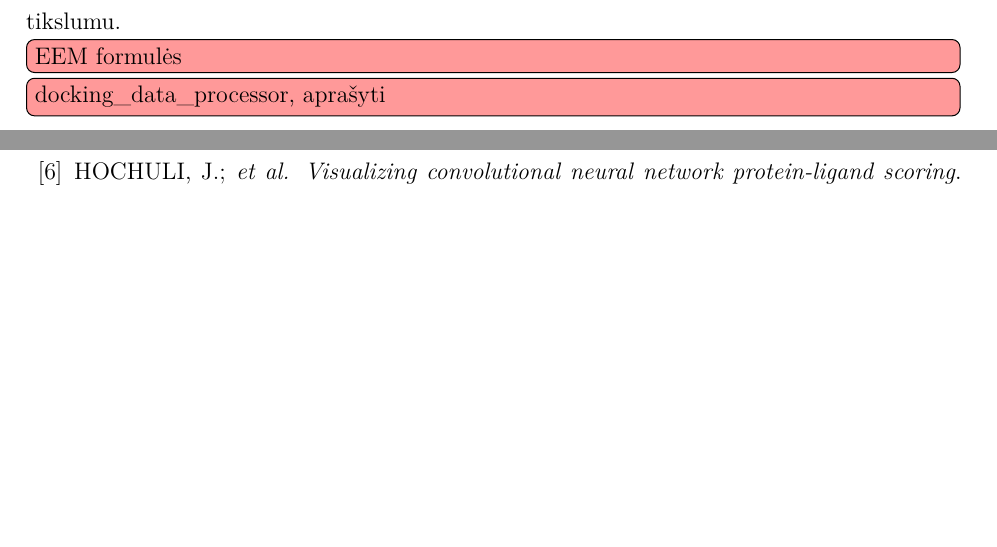
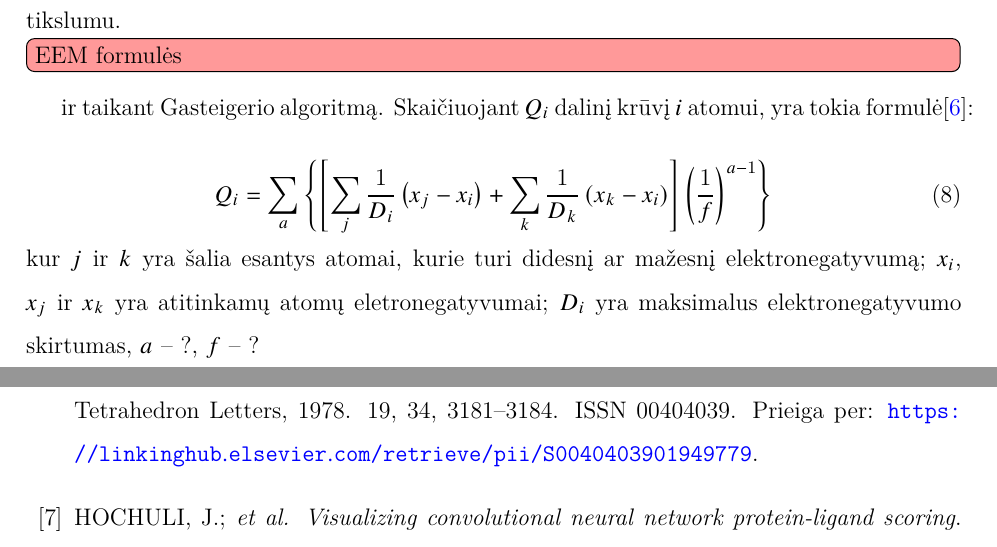
Before and after one commit to Tallivm/Bakalaurinis, a LaTeX document (referatas.tex, which reads metodai.tex): two parts of pages 16 and 18 of 20 before the commit and two parts of pages 16 and 19 of 21 after it, joined at a grey line, cut so that both start at the same text, the shorter picture padded with empty space. Compiled offline with pdfLaTeX.

Commit message:
found and deleted the error

```diff
--- a/metodai.tex
+++ b/metodai.tex
@@ -29,16 +28,16 @@ kur $E^{vdw}$ ir $E^{hb}$ yra atitinkamai Van der Valso ir vandenilinių ryšių
 
 Įvedami į neuronini tinklą duomenys yra vektorių rinkinio pavidalo. Kiekvienas vektorius turi informaciją apie ligando atomą, artimiausius du ligando atomus ir du baltymo atomus. Yra aprašomi atomų tipai (pvz. N, C), daliniai krūviai (slankiojančio kablelio skaičiais), atstumai tarp pirmojo atomo ir kitų atomų (slankiojančio kablelio neneigiamas skaičius; pirmasis atomas turės 0), bei aminorūgšties tipai, kuriai priklauso baltymo atomai (pvz. Gln). Atomų daliniai krūviai atvaizduoja elektronų pasiskirstymą molekulėje, kas nulemia molekulės tam tikras chemines savybes.
 Kiekvienas kompleksas po ligando įvedimo į baltymą su \emph{LeDock} pagalba turi informaciją apie baltymo ir ligando atomų koordinates trimatėje erdvėje, bei atomų tipus, tačiau neturi informacijos apie atomų dalinius krūvius. Jie yra skaičiuojami naudojant \emph{OpenBabel} įrankį ir pasirenkant EEM algoritmą. % https://www.ncbi.nlm.nih.gov/pmc/articles/PMC3716427/ https://www.ncbi.nlm.nih.gov/pmc/articles/PMC4667495/
-Jis buvo pasirinktas todėl, kad pagal \ref{} ir \ref{} straipsnius, EEM algoritmas skaičiuoja dalinius krūvius ypač aukštu tikslumu.
+Jis buvo pasirinktas todėl, kad pagal \cite{} ir \cite{} straipsnius, EEM algoritmas skaičiuoja dalinius krūvius ypač aukštu tikslumu.
 \TD{EEM formulės}
 
 
-%ir taikant Gasteigerio algoritmą. Skaičiuojant $Q_i$ dalinį krūvį $i$ atomui, yra tokia formulė\cite{gasteiger_new_1978}:
-%
-%\begin{equation}
-%Q_{i}=\sum_{a}\left\{\left[\sum_{j} \frac{1}{D_{i}}\left(x_{j}-x_{i}\right)+\sum_{k} \frac{1}{D_{k}}\left(x_{k}-x_{i}\right)\right]\left(\frac{1}{f}\right)^{a-1}\right\}
-%\end{equation}
-%kur $j$ ir $k$ yra šalia esantys atomai, kurie turi didesnį ar mažesnį elektronegatyvumą; $x_i$, $x_j$ ir $x_k$ yra atitinkamų atomų eletronegatyvumai; $D_i$ yra maksimalus elektronegatyvumo skirtumas, $a$ -- ?, $f$ -- ?
+ir taikant Gasteigerio algoritmą. Skaičiuojant $Q_i$ dalinį krūvį $i$ atomui, yra tokia formulė\cite{gasteiger_new_1978}:
+
+\begin{equation}
+Q_{i}=\sum_{a}\left\{\left[\sum_{j} \frac{1}{D_{i}}\left(x_{j}-x_{i}\right)+\sum_{k} \frac{1}{D_{k}}\left(x_{k}-x_{i}\right)\right]\left(\frac{1}{f}\right)^{a-1}\right\}
+\end{equation}
+kur $j$ ir $k$ yra šalia esantys atomai, kurie turi didesnį ar mažesnį elektronegatyvumą; $x_i$, $x_j$ ir $x_k$ yra atitinkamų atomų eletronegatyvumai; $D_i$ yra maksimalus elektronegatyvumo skirtumas, $a$ -- ?, $f$ -- ?
 
 
 \TD{docking\_data\_processor, aprašyti}
```
Also changed, not shown: referatas.pdf, metodai.tex (3 more changed lines), 4 other files.
